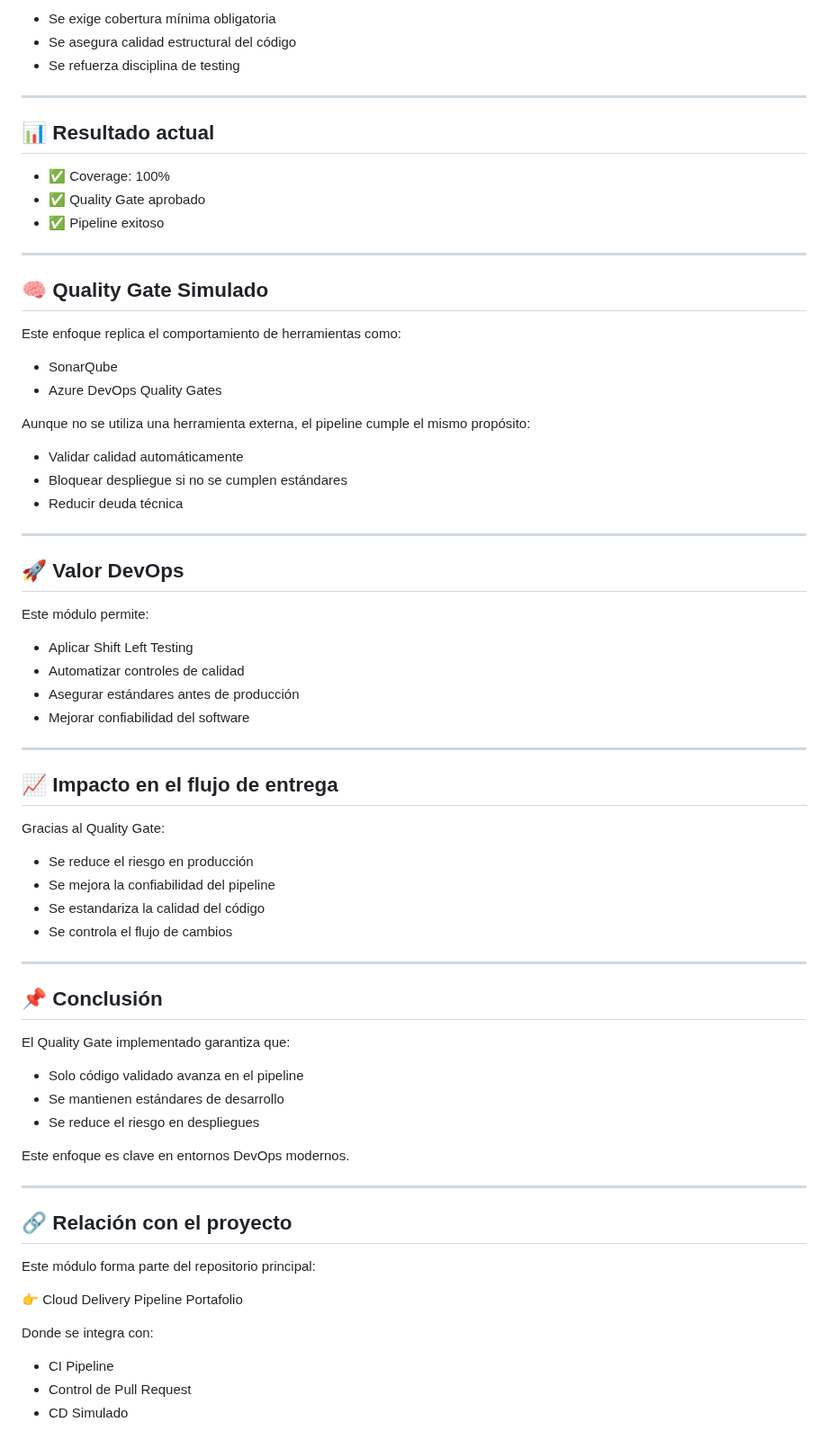
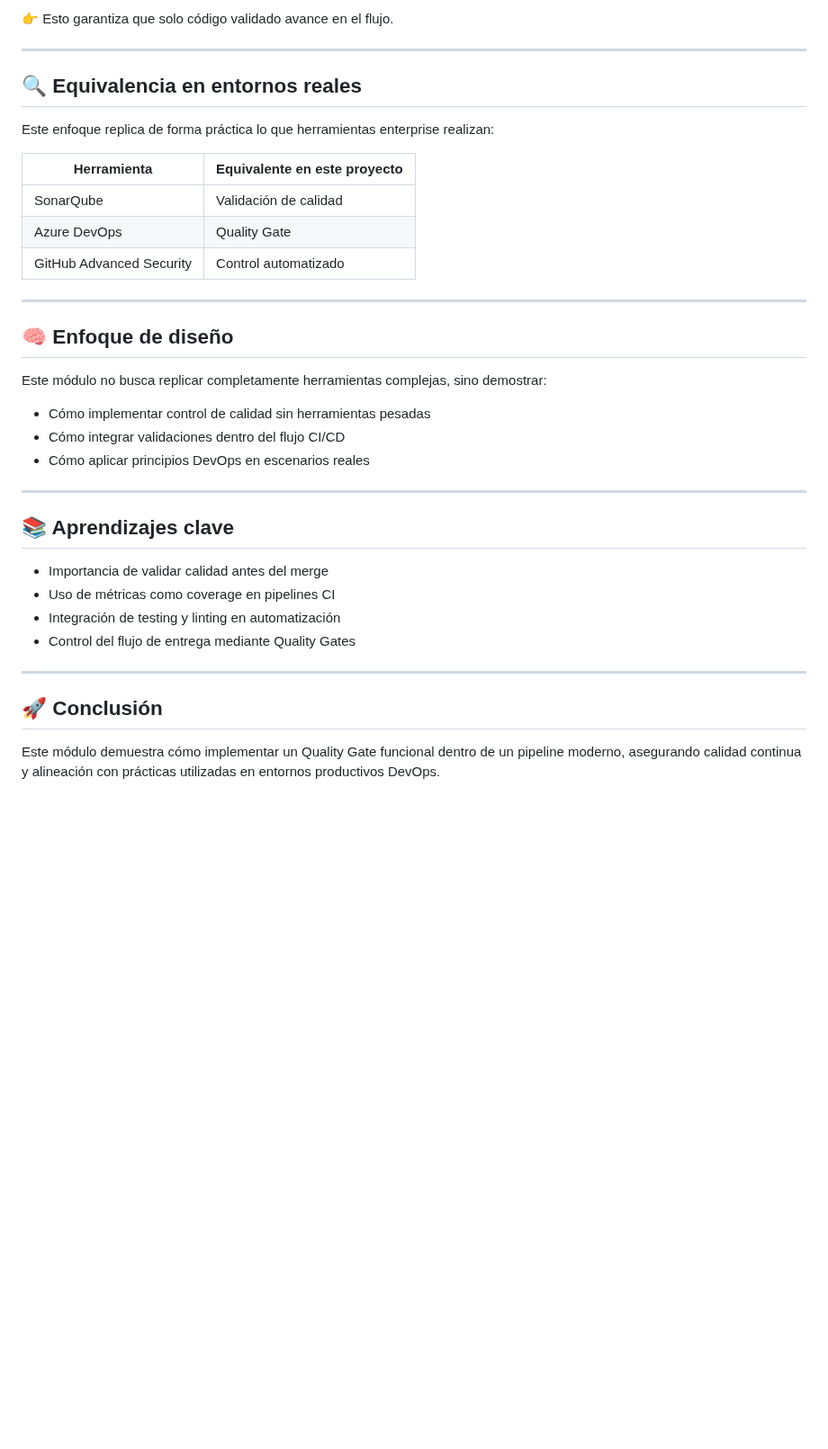
Before and after one commit to vermaldonado-ia/cloud-delivery-pipeline-portafolio, a Markdown page: Code Quality-Quality Gate/README.md, the part around one of its changes. Shown at 90% size. Drawn GitHub-style; blank space fills up the shorter version.

```diff
--- a/Code Quality-Quality Gate/README.md
+++ b/Code Quality-Quality Gate/README.md
@@ -98,75 +110,39 @@ Se configuró un umbral mínimo de cobertura, provocando una falla controlada.
 
-* Se exige cobertura mínima obligatoria
-* Se asegura calidad estructural del código
-* Se refuerza disciplina de testing
+👉 Esto garantiza que solo código validado avance en el flujo.
 
 ---
 
-## 📊 Resultado actual
+## 🔍 Equivalencia en entornos reales
 
-* ✅ Coverage: 100%
-* ✅ Quality Gate aprobado
-* ✅ Pipeline exitoso
+Este enfoque replica de forma práctica lo que herramientas enterprise realizan:
+
+| Herramienta              | Equivalente en este proyecto |
+| ------------------------ | ---------------------------- |
+| SonarQube                | Validación de calidad        |
+| Azure DevOps             | Quality Gate                 |
+| GitHub Advanced Security | Control automatizado         |
 
 ---
 
-## 🧠 Quality Gate Simulado
+## 🧠 Enfoque de diseño
 
-Este enfoque replica el comportamiento de herramientas como:
+Este módulo no busca replicar completamente herramientas complejas, sino demostrar:
 
-* SonarQube
-* Azure DevOps Quality Gates
-
-Aunque no se utiliza una herramienta externa, el pipeline cumple el mismo propósito:
-
-* Validar calidad automáticamente
-* Bloquear despliegue si no se cumplen estándares
-* Reducir deuda técnica
+* Cómo implementar control de calidad sin herramientas pesadas
+* Cómo integrar validaciones dentro del flujo CI/CD
+* Cómo aplicar principios DevOps en escenarios reales
 
 ---
 
-## 🚀 Valor DevOps
+## 📚 Aprendizajes clave
 
-Este módulo permite:
-
-* Aplicar Shift Left Testing
-* Automatizar controles de calidad
-* Asegurar estándares antes de producción
-* Mejorar confiabilidad del software
+* Importancia de validar calidad antes del merge
+* Uso de métricas como coverage en pipelines CI
+* Integración de testing y linting en automatización
+* Control del flujo de entrega mediante Quality Gates
 
 ---
 
-## 📈 Impacto en el flujo de entrega
+## 🚀 Conclusión
 
-Gracias al Quality Gate:
-
-* Se reduce el riesgo en producción
-* Se mejora la confiabilidad del pipeline
-* Se estandariza la calidad del código
-* Se controla el flujo de cambios
-
----
-
-## 📌 Conclusión
-
-El Quality Gate implementado garantiza que:
-
-* Solo código validado avanza en el pipeline
-* Se mantienen estándares de desarrollo
-* Se reduce el riesgo en despliegues
-
-Este enfoque es clave en entornos DevOps modernos.
-
----
-
-## 🔗 Relación con el proyecto
-
-Este módulo forma parte del repositorio principal:
-
-👉 Cloud Delivery Pipeline Portafolio
-
-Donde se integra con:
-
-* CI Pipeline
-* Control de Pull Request
-* CD Simulado
+Este módulo demuestra cómo implementar un Quality Gate funcional dentro de un pipeline moderno, asegurando calidad continua y alineación con prácticas utilizadas en entornos productivos DevOps.
```
Also changed, not shown: other parts of Code Quality-Quality Gate/README.md (+55 -43 lines).
